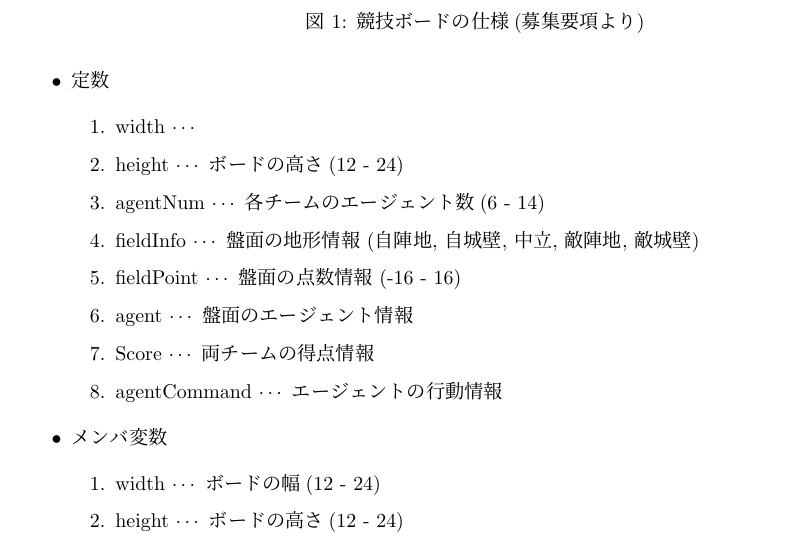
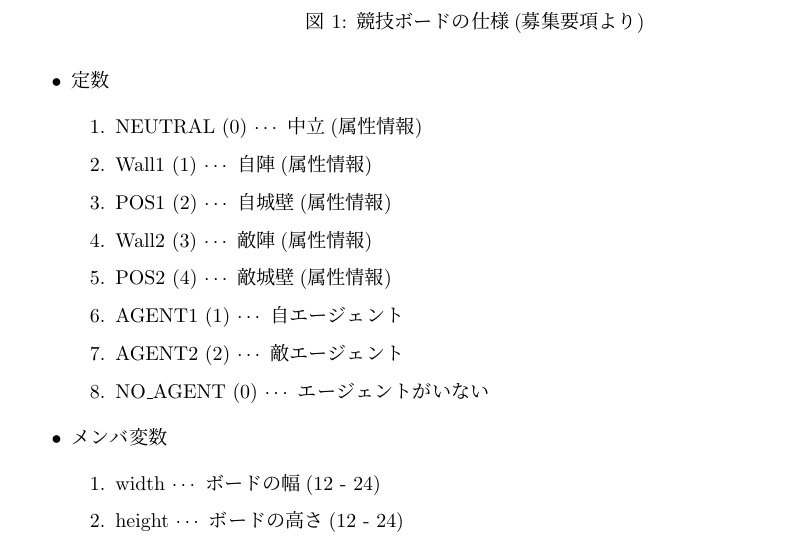
Before and after one commit to nnct-jo-ken/procon31_kyogi, a LaTeX document (specification/specification.tex): part of page 2 of 2, cut so that both start at the same text. Compiled offline with pLaTeX and dvipdfmx.

Commit message:
docs(specification): Write description of constants in class "Board"

```diff
--- a/specification/specification.tex
+++ b/specification/specification.tex
@@ -45,14 +45,14 @@
         \begin{itemize}
             \item 定数
             \begin{enumerate}
-                \item width $\cdots$
-                \item height $\cdots$ ボードの高さ(12 - 24)
-                \item agentNum $\cdots$ 各チームのエージェント数(6 - 14)
-                \item fieldInfo $\cdots$ 盤面の地形情報 (自陣地, 自城壁, 中立, 敵陣地, 敵城壁)
-                \item fieldPoint $\cdots$ 盤面の点数情報 (-16 - 16)
-                \item agent $\cdots$ 盤面のエージェント情報
-                \item Score $\cdots$ 両チームの得点情報
-                \item agentCommand $\cdots$ エージェントの行動情報
+                \item NEUTRAL (0) $\cdots$ 中立(属性情報)
+                \item Wall1 (1) $\cdots$ 自陣(属性情報)
+                \item POS1 (2) $\cdots$ 自城壁(属性情報)
+                \item Wall2 (3) $\cdots$ 敵陣(属性情報)
+                \item POS2 (4) $\cdots$ 敵城壁(属性情報)
+                \item AGENT1 (1) $\cdots$ 自エージェント
+                \item AGENT2 (2) $\cdots$ 敵エージェント
+                \item NO\_AGENT (0) $\cdots$ エージェントがいない
             \end{enumerate}
             \item メンバ変数
             \begin{enumerate}
```
Also changed, not shown: specification/specification.pdf, specification/specification.tex (2 more changed lines), 1 other file.
